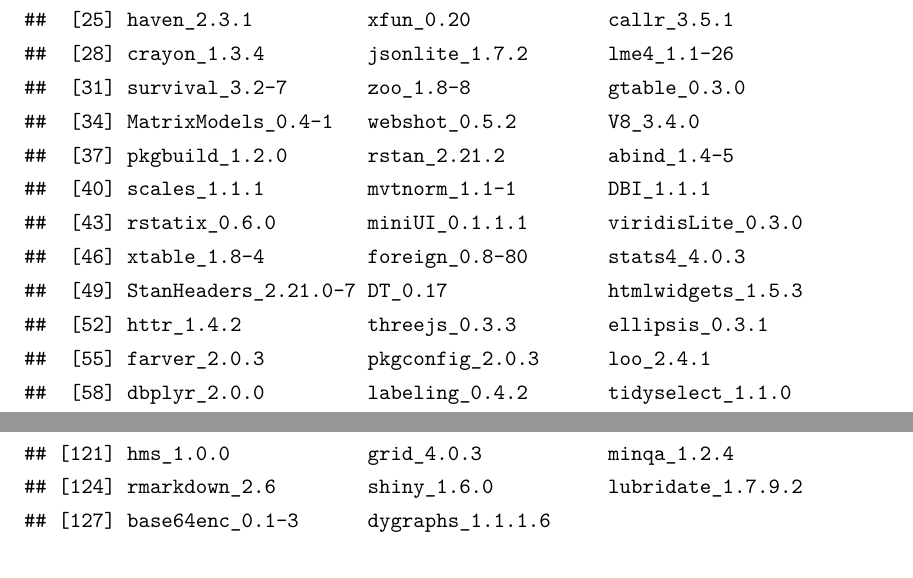
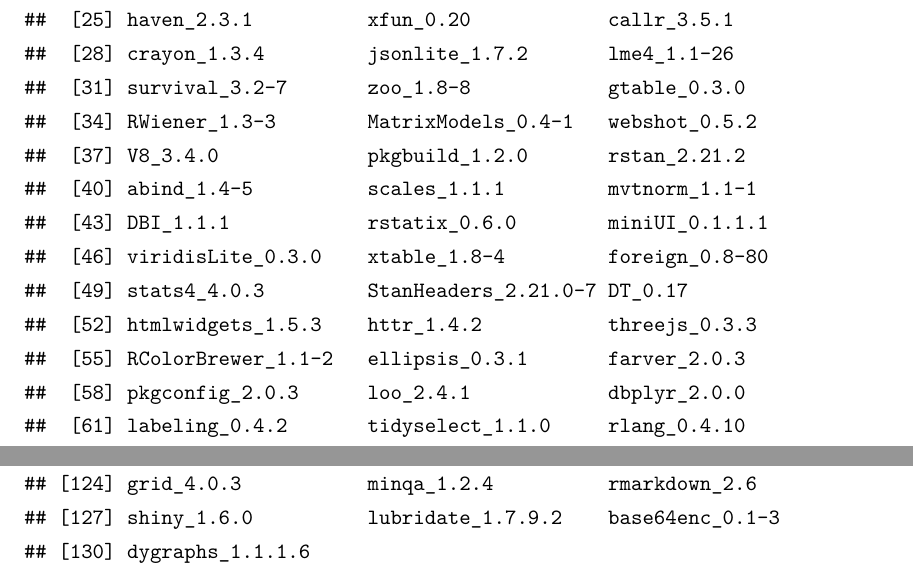
Before and after one commit to lnalborczyk/DDM_emo_stroop, a LaTeX paper (supplementary_materials.tex): two parts of pages 30 and 31 of 33, joined at a grey line, cut so that both start at the same text. The pictures show the PDF file supplementary_materials.pdf that the author committed with the source.

Commit message:
minor updates

```diff
--- a/supplementary_materials.tex
+++ b/supplementary_materials.tex
@@ -1208,35 +1208,4 @@
 ##  [25] haven_2.3.1          xfun_0.20            callr_3.5.1
 ##  [28] crayon_1.3.4         jsonlite_1.7.2       lme4_1.1-26
 ##  [31] survival_3.2-7       zoo_1.8-8            gtable_0.3.0
-##  [34] MatrixModels_0.4-1   webshot_0.5.2        V8_3.4.0
-##  [37] pkgbuild_1.2.0       rstan_2.21.2         abind_1.4-5
-##  [40] scales_1.1.1         mvtnorm_1.1-1        DBI_1.1.1
-##  [43] rstatix_0.6.0        miniUI_0.1.1.1       viridisLite_0.3.0
-##  [46] xtable_1.8-4         foreign_0.8-80       stats4_4.0.3
-##  [49] StanHeaders_2.21.0-7 DT_0.17              htmlwidgets_1.5.3
-##  [52] httr_1.4.2           threejs_0.3.3        ellipsis_0.3.1
-##  [55] farver_2.0.3         pkgconfig_2.0.3      loo_2.4.1
-##  [58] dbplyr_2.0.0         labeling_0.4.2       tidyselect_1.1.0
-##  [61] rlang_0.4.10         later_1.1.0.1        munsell_0.5.0
-##  [64] cellranger_1.1.0     tools_4.0.3          cli_2.3.0
-##  [67] generics_0.1.0       broom_0.7.4.9000     ggridges_0.5.3
-##  [70] evaluate_0.14        fastmap_1.1.0        yaml_2.2.1
-##  [73] processx_3.4.5       fs_1.5.0             zip_2.1.1
-##  [76] pbapply_1.4-3        nlme_3.1-151         mime_0.9
-##  [79] projpred_2.0.2       xml2_1.3.2           compiler_4.0.3
-##  [82] bayesplot_1.8.0      shinythemes_1.2.0    rstudioapi_0.13
-##  [85] gamm4_0.2-6          curl_4.3             ggsignif_0.6.0
-##  [88] reprex_1.0.0         statmod_1.4.35       stringi_1.5.3
-##  [91] ps_1.5.0             Brobdingnag_1.2-6    gdtools_0.2.2
-##  [94] nloptr_1.2.2.2       markdown_1.1         shinyjs_2.0.0
-##  [97] vctrs_0.3.6          pillar_1.4.7         lifecycle_0.2.0
-## [100] bridgesampling_1.0-0 estimability_1.3     data.table_1.13.4
-## [103] httpuv_1.5.5         R6_2.5.0             bookdown_0.21
-## [106] promises_1.1.1       rio_0.5.16           gridExtra_2.3
-## [109] rjags_4-10           codetools_0.2-18     boot_1.3-25
-## [112] colourpicker_1.1.0   MASS_7.3-53          gtools_3.8.2
-## [115] assertthat_0.2.1     rprojroot_2.0.2      withr_2.4.1
-## [118] shinystan_2.5.0      multcomp_1.4-15      mgcv_1.8-33
-## [121] hms_1.0.0            grid_4.0.3           minqa_1.2.4
-## [124] rmarkdown_2.6        shiny_1.6.0          lubridate_1.7.9.2
-## [127] base64enc_0.1-3      dygraphs_1.1.1.6
+##  [34] RWiener_1.3-3        MatrixModels_0.4-1   webshot_0.5.2
@@ -1242,0 +1218 @@
+##  [55] RColorBrewer_1.1-2   ellipsis_0.3.1       farver_2.0.3
@@ -1243,3 +1243,4 @@
+## [130] dygraphs_1.1.1.6
 \end{verbatim}
 
 \newpage
```
Also changed, not shown: README.md, supplementary_materials.pdf, supplementary_materials_files/figure-latex/correctness1-1.pdf, supplementary_materials_files/figure-latex/correctness2-1.pdf, supplementary_materials_files/figure-latex/data-1.pdf, supplementary_materials_files/figure-latex/hypothesis1-1.pdf, supplementary_materials_files/figure-latex/posterior-bias-1.pdf, supplementary_materials_files/figure-latex/posterior-bias-difference-1.pdf, supplementary_materials_files/figure-latex/posterior-bias-prime-1.pdf, supplementary_materials_files/figure-latex/posterior-bs-1.pdf, supplementary_materials_files/figure-latex/posterior-interactions-drift-1.pdf, supplementary_materials_files/figure-latex/posterior-intercept-drift-1.pdf, supplementary_materials_files/figure-latex/posterior-ndt-1.pdf, supplementary_materials_files/figure-latex/posterior-slopes-drift-1.pdf, 4 more files, 1 other file.
